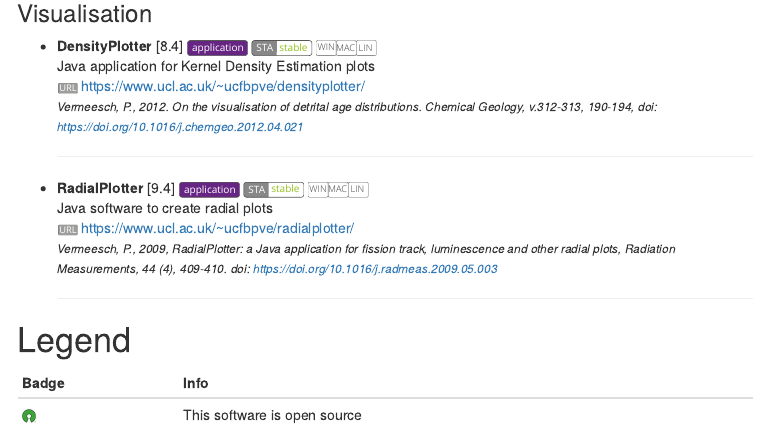
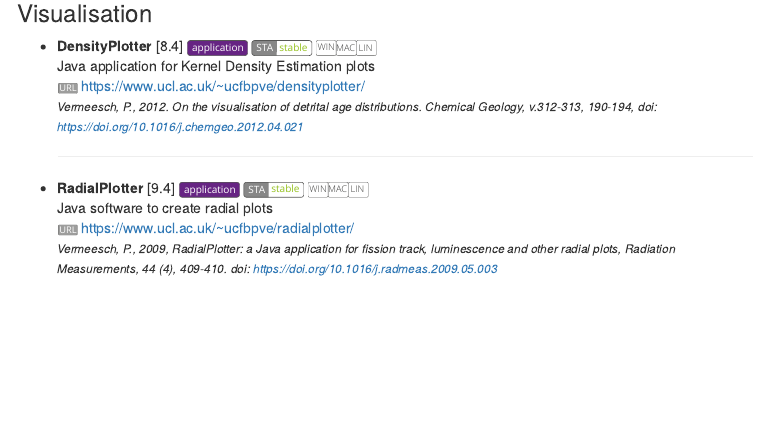
Before and after one commit to RLumSK/luminescence-tv, an R Markdown document (README.Rmd): the page in a window 1100 px wide, from 5060 px down. The pictures show the output file Export/README.html that the author committed with the source, opened offline; menus at the side of the page are left out.

Commit message:
Another update

````diff
--- a/README.Rmd
+++ b/README.Rmd
@@ -82,8 +82,3 @@
 ```
 
 `r .render_list(df_list)`
-
-# Legend{-}
-| Badge   | Info    |
-|---------|---------|
-![Open source](images/osi_logo.png){width=13px}| This software is open source |
````
Also changed, not shown: R_helpers/build_luminescence-tv.R (+4 -0 lines), Export/README.html, Export/README.md, README.md.
